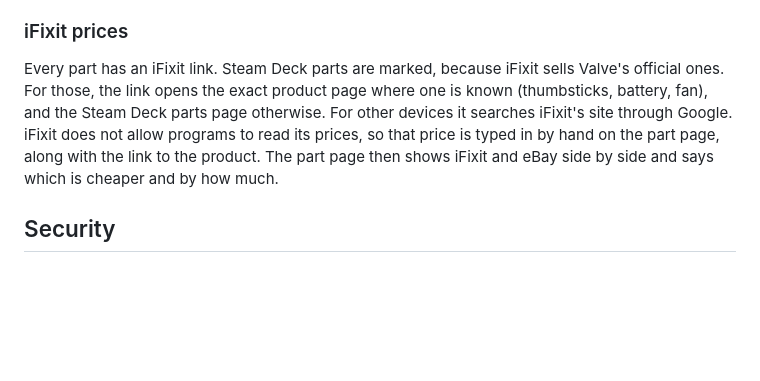
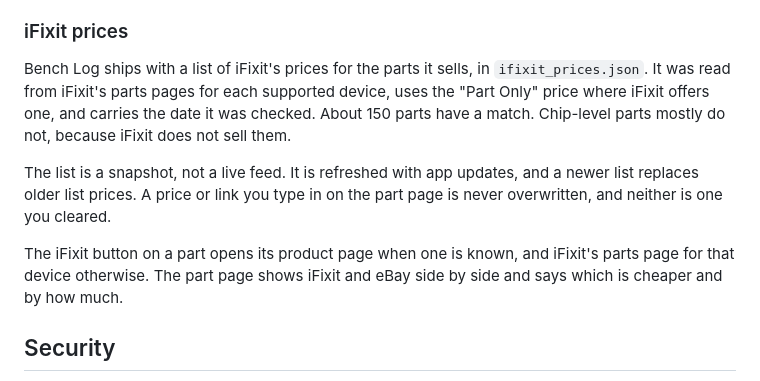
Before and after one commit to Daggenthal/BenchLog, a Markdown page: README.md, the part around the change. GitHub-like rendering; blank space fills up the shorter version.

Commit message:
README: describe the iFixit price list

```diff
--- a/README.md
+++ b/README.md
@@ -315,13 +315,19 @@ cheap results for small parts are often the wrong item or a bulk lot.
 
 ### iFixit prices
 
-Every part has an iFixit link. Steam Deck parts are marked, because iFixit
-sells Valve's official ones. For those, the link opens the exact product page
-where one is known (thumbsticks, battery, fan), and the Steam Deck parts page
-otherwise. For other devices it searches iFixit's site through Google. iFixit does not allow programs to read its
-prices, so that price is typed in by hand on the part page, along with the
-link to the product. The part page then shows iFixit and eBay side by side and
-says which is cheaper and by how much.
+Bench Log ships with a list of iFixit's prices for the parts it sells, in
+`ifixit_prices.json`. It was read from iFixit's parts pages for each supported
+device, uses the "Part Only" price where iFixit offers one, and carries the date
+it was checked. About 150 parts have a match. Chip-level parts mostly do not,
+because iFixit does not sell them.
+
+The list is a snapshot, not a live feed. It is refreshed with app updates, and
+a newer list replaces older list prices. A price or link you type in on the
+part page is never overwritten, and neither is one you cleared.
+
+The iFixit button on a part opens its product page when one is known, and
+iFixit's parts page for that device otherwise. The part page shows iFixit and
+eBay side by side and says which is cheaper and by how much.
 
 ## Security
 
```
